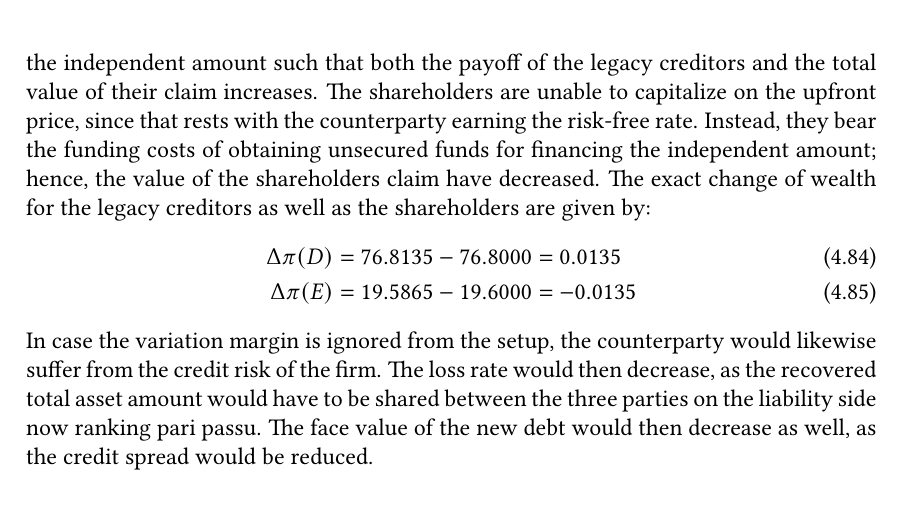
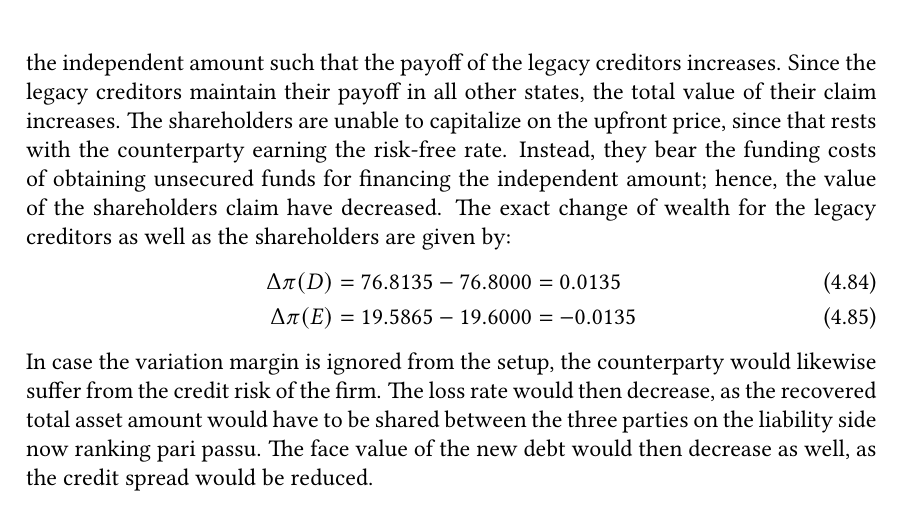
Before and after one commit to sebastianbaltser/master-thesis, a LaTeX thesis (thesis/main.tex, which reads thesis/content/body-matter/single-period-model/examples/secured-derivatives.tex): part of page 63 of 74, cut so that both start at the same text. Compiled offline with pdfLaTeX.

Commit message:
Fix formulation

```diff
--- a/thesis/content/body-matter/single-period-model/examples/secured-derivatives.tex
+++ b/thesis/content/body-matter/single-period-model/examples/secured-derivatives.tex
@@ -117,7 +117,9 @@
         The collateralization have turned the funding implications around,
         such that selling the derivative no longer provides funding benefits.
         In the default state, all creditors share the independent amount
-        such that both the payoff of the legacy creditors and the total value of their claim increases.
+        such that the payoff of the legacy creditors increases.
+        Since the legacy creditors maintain their payoff in all other states,
+        the total value of their claim increases.
         The shareholders are unable to capitalize on the upfront price,
         since that rests with the counterparty earning the risk-free rate.
         Instead, they bear the funding costs of obtaining unsecured funds
```
